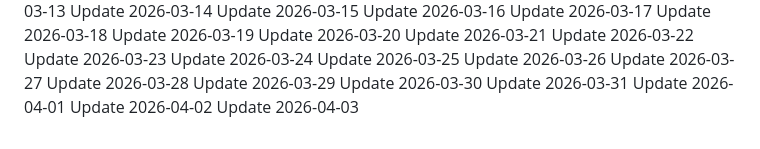
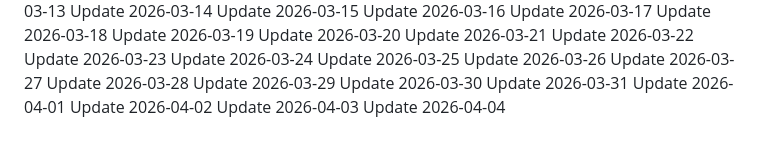
Before and after one commit to j2608/mini-project, a Markdown page: README.md, the part around the change. Drawn GitHub-style.

Commit message:
updated UI on 2026-04-04

```diff
--- a/README.md
+++ b/README.md
@@ -387,3 +387,4 @@ Update 2026-03-31
 Update 2026-04-01
 Update 2026-04-02
 Update 2026-04-03
+Update 2026-04-04
```
